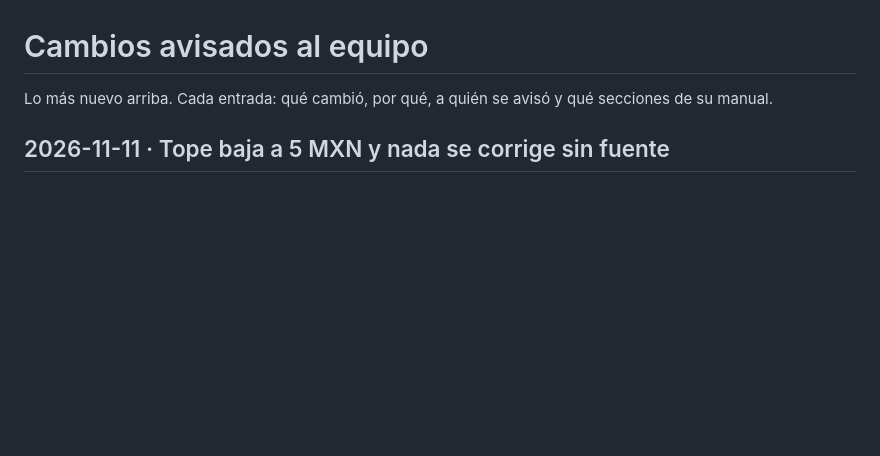
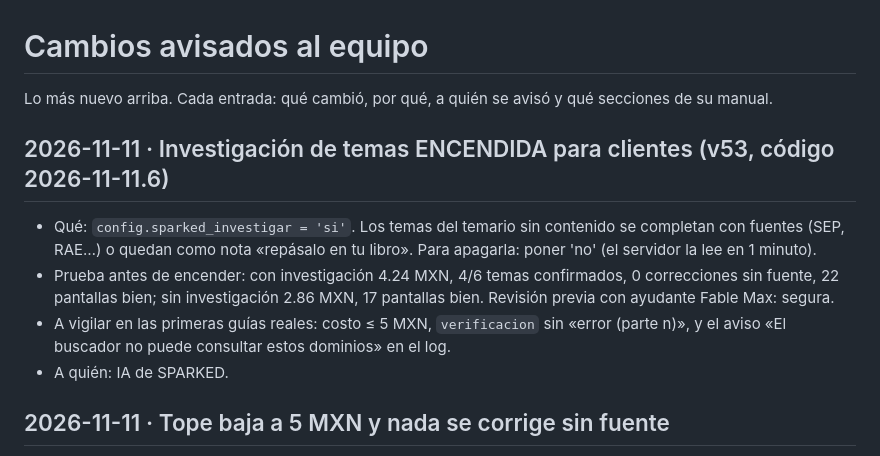
Before and after one commit to Danflores01/accesos-lumio, a Markdown page: _equipo/CAMBIOS.md, the part around the change. Drawn GitHub-style; blank space fills up the shorter version.

```diff
--- a/_equipo/CAMBIOS.md
+++ b/_equipo/CAMBIOS.md
@@ -1,6 +1,15 @@
 # Cambios avisados al equipo
 
 Lo más nuevo arriba. Cada entrada: qué cambió, por qué, a quién se avisó y qué secciones de su manual.
+
+## 2026-11-11 · Investigación de temas ENCENDIDA para clientes (v53, código 2026-11-11.6)
+- Qué: `config.sparked_investigar = 'si'`. Los temas del temario sin contenido se completan con fuentes (SEP, RAE…)
+  o quedan como nota «repásalo en tu libro». Para apagarla: poner 'no' (el servidor la lee en 1 minuto).
+- Prueba antes de encender: con investigación 4.24 MXN, 4/6 temas confirmados, 0 correcciones sin fuente, 22 pantallas
+  bien; sin investigación 2.86 MXN, 17 pantallas bien. Revisión previa con ayudante Fable Max: segura.
+- A vigilar en las primeras guías reales: costo ≤ 5 MXN, `verificacion` sin «error (parte n)», y el aviso «El buscador
+  no puede consultar estos dominios» en el log.
+- A quién: IA de SPARKED.
 
 ## 2026-11-11 · Tope baja a 5 MXN y nada se corrige sin fuente
 - Qué: cada guía en producción ≤ 5 MXN de IA (antes 6); la verificación solo cambia la guía con una fuente que salió en
```
Also changed, not shown: _equipo/ia-sparked.md (+20 -0 lines), 1 other file.
